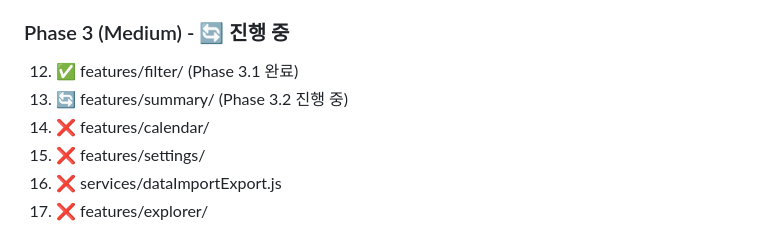
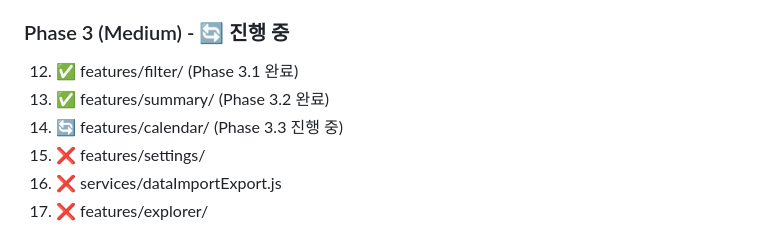
Before and after one commit to gfdsstyu/gfdsstyu.github.io, a Markdown page: REFACTORING_CHECKLIST.md, the part around one of its changes. GitHub-like rendering.

```diff
--- a/REFACTORING_CHECKLIST.md
+++ b/REFACTORING_CHECKLIST.md
@@ -320,8 +337,8 @@
 
 ### Phase 3 (Medium) - 🔄 진행 중
 12. ✅ features/filter/ (Phase 3.1 완료)
-13. 🔄 features/summary/ (Phase 3.2 진행 중)
-14. ❌ features/calendar/
+13. ✅ features/summary/ (Phase 3.2 완료)
+14. 🔄 features/calendar/ (Phase 3.3 진행 중)
 15. ❌ features/settings/
 16. ❌ services/dataImportExport.js
 17. ❌ features/explorer/
```
Also changed, not shown: other parts of REFACTORING_CHECKLIST.md (+22 -5 lines), PR_PHASE_2_SUMMARY.md (+20 -8 lines).
